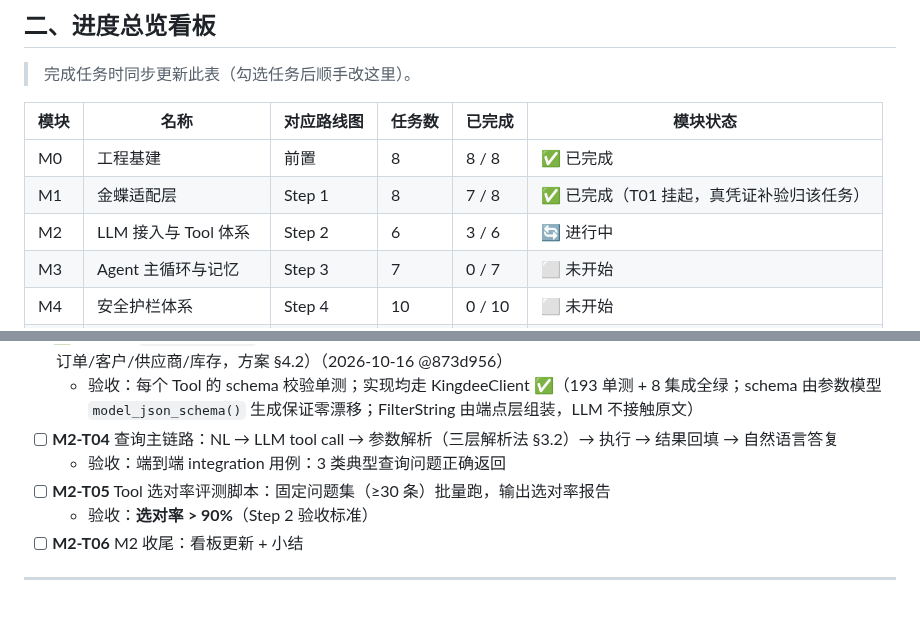
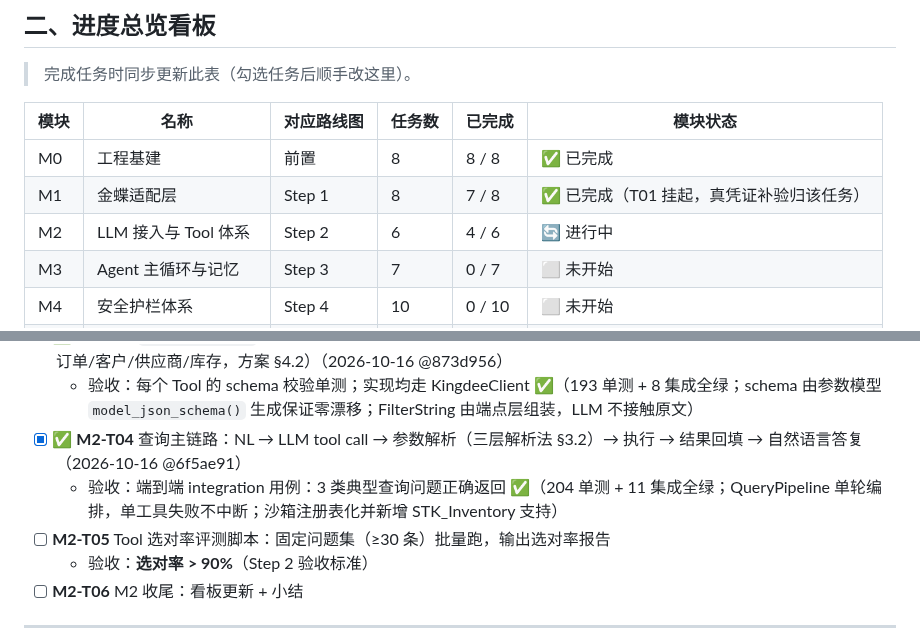
Before and after one commit to yyu-wang/kingpilot, a Markdown page: docs/开发计划.md, 2 parts joined by grey strips. Drawn GitHub-style; blank space fills up the shorter version.

Commit message:
docs(M2-T04): 计划文档勾选 T04，M2 看板 4/6
Co-Authored-By: Claude Sonnet 4.6 noreply@anthropic.com

```diff
--- a/docs/开发计划.md
+++ b/docs/开发计划.md
@@ -63,7 +63,7 @@
 |------|------|-----------|--------|--------|----------|
 | M0 | 工程基建 | 前置 | 8 | 8 / 8 | ✅ 已完成 |
 | M1 | 金蝶适配层 | Step 1 | 8 | 7 / 8 | ✅ 已完成（T01 挂起，真凭证补验归该任务） |
-| M2 | LLM 接入与 Tool 体系 | Step 2 | 6 | 3 / 6 | 🔄 进行中 |
+| M2 | LLM 接入与 Tool 体系 | Step 2 | 6 | 4 / 6 | 🔄 进行中 |
 | M3 | Agent 主循环与记忆 | Step 3 | 7 | 0 / 7 | ⬜ 未开始 |
 | M4 | 安全护栏体系 | Step 4 | 10 | 0 / 10 | ⬜ 未开始 |
 | M5 | 事务、幂等与溯源账本 | Step 5 | 6 | 0 / 6 | ⬜ 未开始 |
@@ -384,8 +384,8 @@ KingPilotError
   - 登记：`config/settings.py` 新增 LLM 配置块（`llm_route`/`llm_api_key: SecretStr`）+ `.env.example` 同步；T01 契约套件对真 Provider 复跑通过
 - [x] ✅ **M2-T03** `agent/tools.py`：Tool 定义框架（Schema 声明 → 绑定实现 → 注册表）+ 5 个查询 Tool（销售订单/采购订单/客户/供应商/库存，方案 §4.2）（2026-10-16 @873d956）
   - 验收：每个 Tool 的 schema 校验单测；实现均走 KingdeeClient ✅（193 单测 + 8 集成全绿；schema 由参数模型 `model_json_schema()` 生成保证零漂移；FilterString 由端点层组装，LLM 不接触原文）
-- [ ] **M2-T04** 查询主链路：NL → LLM tool call → 参数解析（三层解析法 §3.2）→ 执行 → 结果回填 → 自然语言答复
-  - 验收：端到端 integration 用例：3 类典型查询问题正确返回
+- [x] ✅ **M2-T04** 查询主链路：NL → LLM tool call → 参数解析（三层解析法 §3.2）→ 执行 → 结果回填 → 自然语言答复（2026-10-16 @6f5ae91）
+  - 验收：端到端 integration 用例：3 类典型查询问题正确返回 ✅（204 单测 + 11 集成全绿；QueryPipeline 单轮编排，单工具失败不中断；沙箱注册表化并新增 STK_Inventory 支持）
 - [ ] **M2-T05** Tool 选对率评测脚本：固定问题集（≥30 条）批量跑，输出选对率报告
   - 验收：**选对率 > 90%**（Step 2 验收标准）
 - [ ] **M2-T06** M2 收尾：看板更新 + 小结
```
